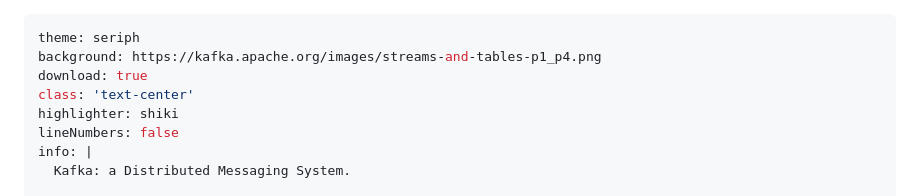
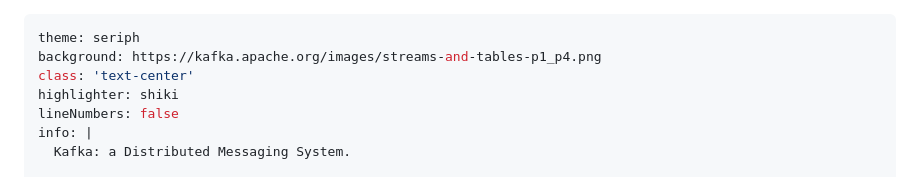
Before and after one commit to Rustin170506/kafka.slide, a Markdown page: slides.md, the part around the change. Drawn GitHub-style.

Commit message:
kafka: remove download option from slides
Signed-off-by: Rustin170506 <techregister@pm.me>

```diff
--- a/slides.md
+++ b/slides.md
@@ -1,7 +1,6 @@
 ---
 theme: seriph
 background: https://kafka.apache.org/images/streams-and-tables-p1_p4.png
-download: true
 class: 'text-center'
 highlighter: shiki
 lineNumbers: false
```
